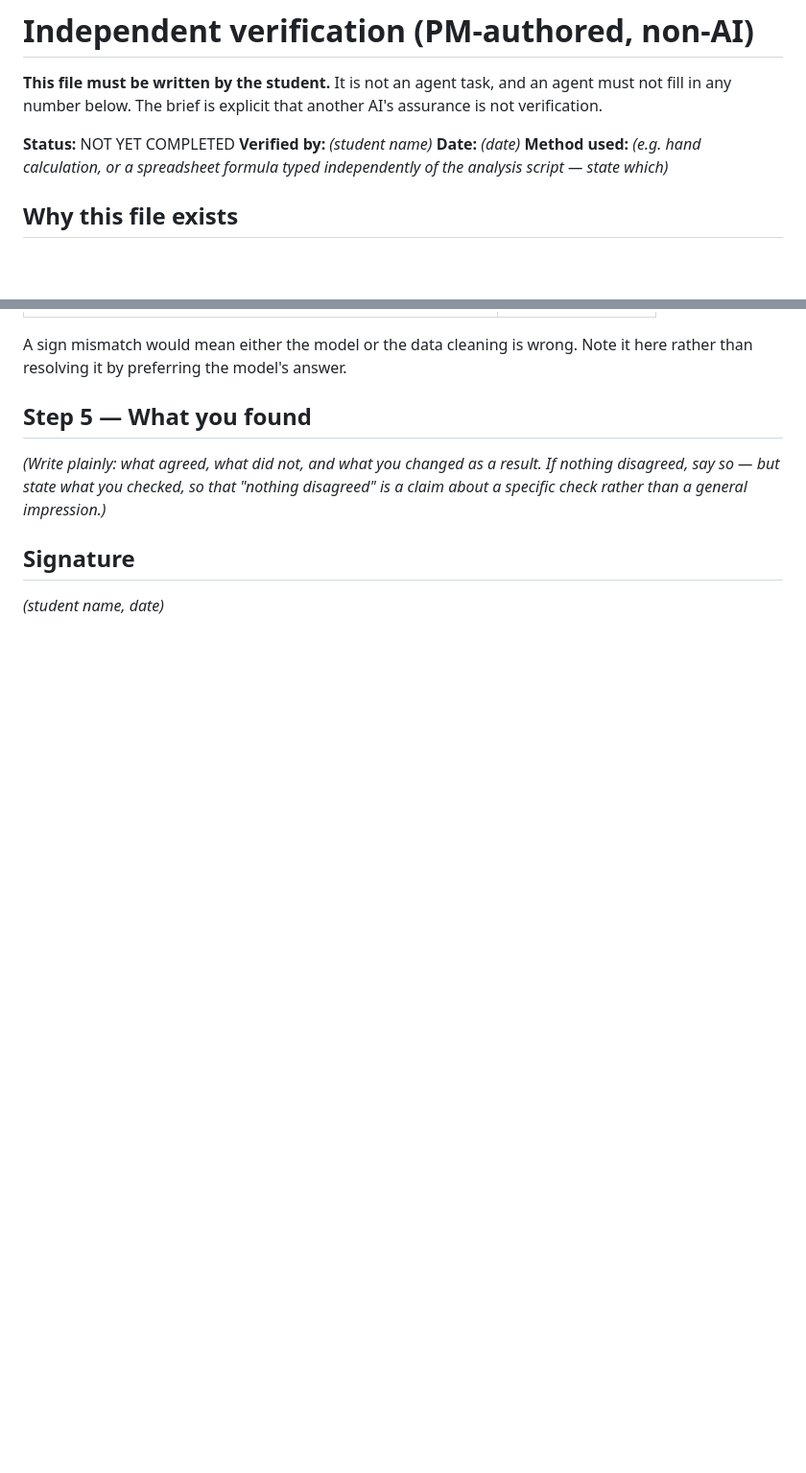
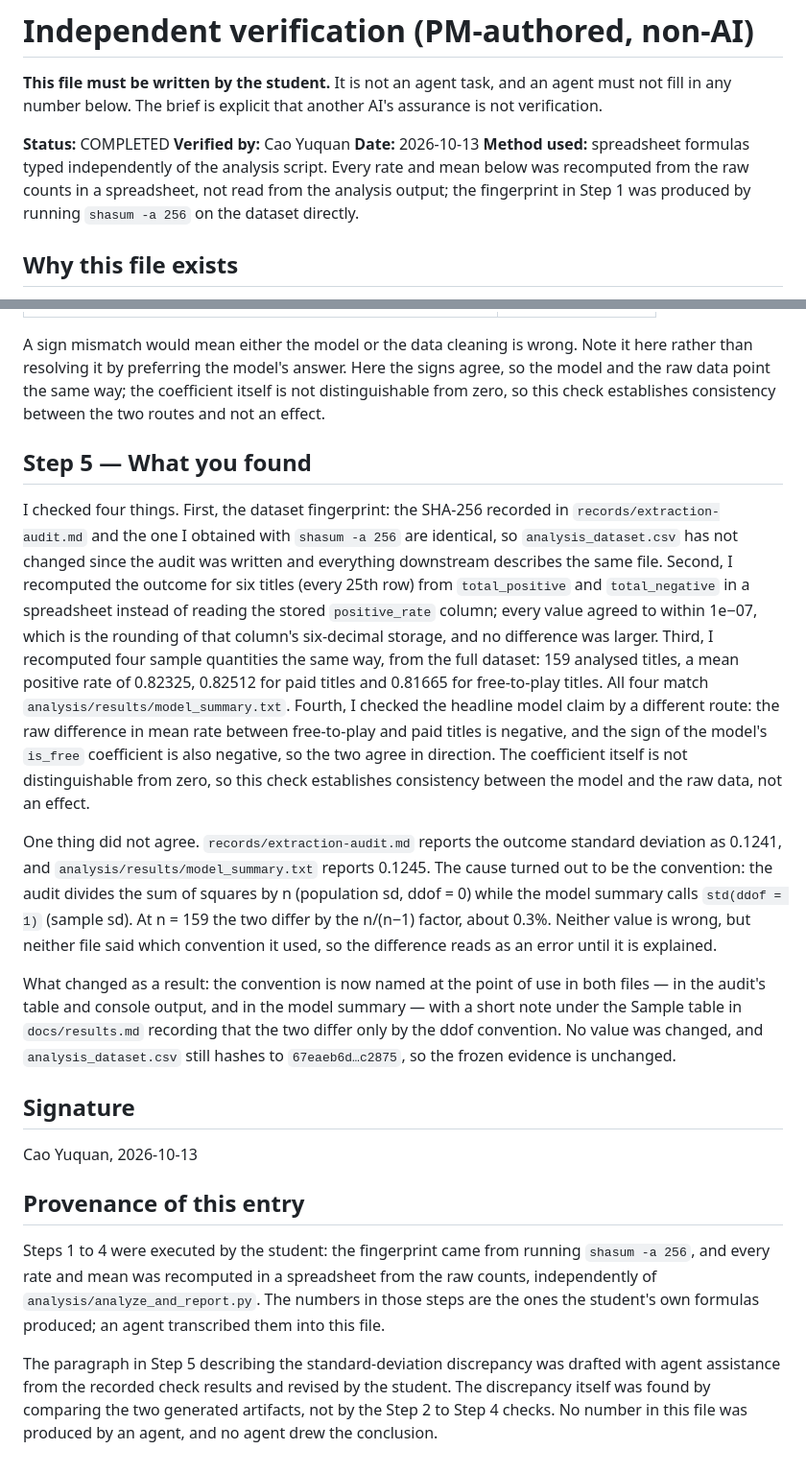
Before and after one commit to 706617514-blip/COMM7660-CaoYuquan-ReceptionBaseline, a Markdown page: records/independent-verification.md, 2 parts joined by grey strips. Shown at 96% size. GitHub-like rendering; blank space fills up the shorter version.

Commit message:
records: complete the independent verification worksheet
Records the four checks the student ran by a method separate from the analysis
script, and what they established:

- the dataset fingerprint from shasum -a 256 matches the value in
  records/extraction-audit.md, so the frozen file is unchanged
- six titles (every 25th row) recomputed from total_positive and total_negative in
  a spreadsheet agree with the stored positive_rate to within 1e-07, the rounding
  of that column's six-decimal storage
- four sample quantities recomputed from the full dataset match
  analysis/results/model_summary.txt
- the raw free-to-play minus paid difference is negative and the model's is_free
  coefficient is negative, so the two routes agree in direction; the coefficient is
  not distinguishable from zero, so this is consistency and not an effect

One discrepancy is recorded rather than absorbed: the audit and the model summary
reported the same spread as 0.1241 and 0.1245. The cause is the ddof convention, and
the fix was to name the convention at each point of use, which landed in 334050a.
No value changed.

A provenance note states which parts the student executed — every number — and that
the Step 5 paragraph about the ddof discrepancy was drafted with agent assistance and
revised by the student, since that discrepancy was found by comparing the two
generated artifacts rather than by the numeric checks.

```diff
--- a/records/independent-verification.md
+++ b/records/independent-verification.md
@@ -3,11 +3,12 @@
 **This file must be written by the student.** It is not an agent task, and an agent must not fill
 in any number below. The brief is explicit that another AI's assurance is not verification.
 
-**Status:** NOT YET COMPLETED
-**Verified by:** _(student name)_
-**Date:** _(date)_
-**Method used:** _(e.g. hand calculation, or a spreadsheet formula typed independently of the
-analysis script — state which)_
+**Status:** COMPLETED
+**Verified by:** Cao Yuquan
+**Date:** 2026-10-13
+**Method used:** spreadsheet formulas typed independently of the analysis script. Every rate and
+mean below was recomputed from the raw counts in a spreadsheet, not read from the analysis output;
+the fingerprint in Step 1 was produced by running `shasum -a 256` on the dataset directly.
 
 ## Why this file exists
 
@@ -70,13 +71,51 @@ difference in mean rate between free-to-play and paid titles directly from the d
 
 A sign mismatch would mean either the model or the data cleaning is wrong. Note it here rather than
-resolving it by preferring the model's answer.
+resolving it by preferring the model's answer. Here the signs agree, so the model and the raw data
+point the same way; the coefficient itself is not distinguishable from zero, so this check
+establishes consistency between the two routes and not an effect.
 
 ## Step 5 — What you found
 
-_(Write plainly: what agreed, what did not, and what you changed as a result. If nothing disagreed,
-say so — but state what you checked, so that "nothing disagreed" is a claim about a specific check
-rather than a general impression.)_
+I checked four things. First, the dataset fingerprint: the SHA-256 recorded in
+`records/extraction-audit.md` and the one I obtained with `shasum -a 256` are identical, so
+`analysis_dataset.csv` has not changed since the audit was written and everything downstream
+describes the same file. Second, I recomputed the outcome for six titles (every 25th row) from
+`total_positive` and `total_negative` in a spreadsheet instead of reading the stored
+`positive_rate` column; every value agreed to within 1e−07, which is the rounding of that column's
+six-decimal storage, and no difference was larger. Third, I recomputed four sample quantities the
+same way, from the full dataset: 159 analysed titles, a mean positive rate of 0.82325, 0.82512 for
+paid titles and 0.81665 for free-to-play titles. All four match
+`analysis/results/model_summary.txt`. Fourth, I checked the headline model claim by a different
+route: the raw difference in mean rate between free-to-play and paid titles is negative, and the
+sign of the model's `is_free` coefficient is also negative, so the two agree in direction. The
+coefficient itself is not distinguishable from zero, so this check establishes consistency between
+the model and the raw data, not an effect.
+
+One thing did not agree. `records/extraction-audit.md` reports the outcome standard deviation as
+0.1241, and `analysis/results/model_summary.txt` reports 0.1245. The cause turned out to be the
+convention: the audit divides the sum of squares by n (population sd, ddof = 0) while the model
+summary calls `std(ddof = 1)` (sample sd). At n = 159 the two differ by the n/(n−1) factor, about
+0.3%. Neither value is wrong, but neither file said which convention it used, so the difference
+reads as an error until it is explained.
+
+What changed as a result: the convention is now named at the point of use in both files — in the
+audit's table and console output, and in the model summary — with a short note under the Sample
+table in `docs/results.md` recording that the two differ only by the ddof convention. No value was
+changed, and `analysis_dataset.csv` still hashes to `67eaeb6d…c2875`, so the frozen evidence is
+unchanged.
 
 ## Signature
 
-_(student name, date)_
+Cao Yuquan, 2026-10-13
+
+## Provenance of this entry
+
+Steps 1 to 4 were executed by the student: the fingerprint came from running `shasum -a 256`, and
+every rate and mean was recomputed in a spreadsheet from the raw counts, independently of
+`analysis/analyze_and_report.py`. The numbers in those steps are the ones the student's own
+formulas produced; an agent transcribed them into this file.
+
+The paragraph in Step 5 describing the standard-deviation discrepancy was drafted with agent
+assistance from the recorded check results and revised by the student. The discrepancy itself was
+found by comparing the two generated artifacts, not by the Step 2 to Step 4 checks. No number in
+this file was produced by an agent, and no agent drew the conclusion.
```
Also changed, not shown: other parts of records/independent-verification.md (+20 -20 lines).
